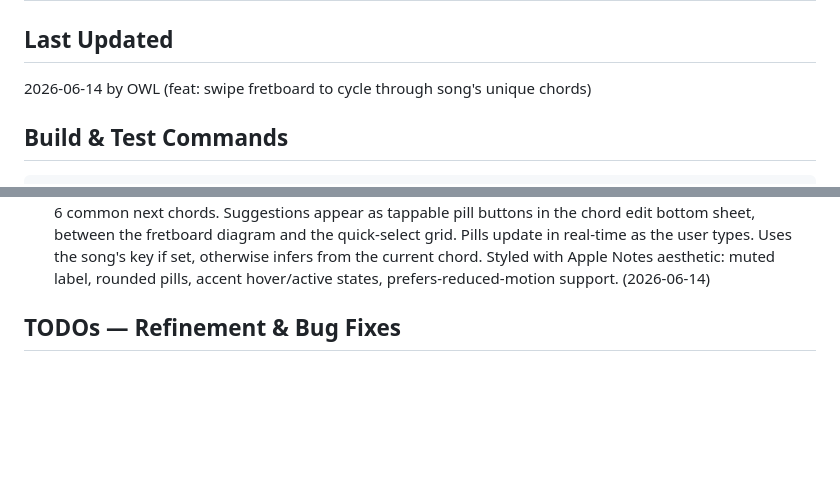
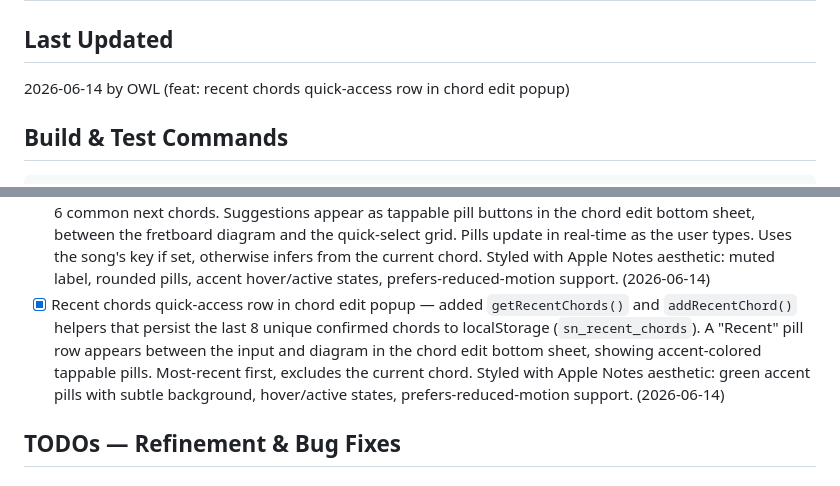
Before and after one commit to bearryj/song-notes-app, a Markdown page: PROGRESS.md, 2 parts joined by grey strips. GitHub-like rendering; blank space fills up the shorter version.

Commit message:
docs: update PROGRESS.md with recent chords feature

````diff
--- a/PROGRESS.md
+++ b/PROGRESS.md
@@ -1,7 +1,7 @@
 # Song Notes App — Progress Tracker
 
 ## Last Updated
-2026-06-14 by OWL (feat: swipe fretboard to cycle through song's unique chords)
+2026-06-14 by OWL (feat: recent chords quick-access row in chord edit popup)
 
 ## Build & Test Commands
 ```bash
@@ -95,6 +95,7 @@ powershell.exe -Command "Get-NetTCPConnection -LocalPort 1422 -ErrorAction Silen
 - [x] Mini chord diagram in chord edit popup — added `renderMiniFretboard()` function that generates a compact 120×148px SVG fretboard diagram. The diagram appears in the chord edit bottom sheet between the input and quick-select buttons, updating in real-time as the user types or taps root/suffix buttons. Shows finger positions, open/muted strings, barre chords, fret numbers, and string labels. Hidden when the chord name doesn't match a known shape. Increased popup max-height from 70vh to 80vh to accommodate the diagram. (2026-06-14)
 - [x] Swipe fretboard to cycle through song's unique chords — added `getSongUniqueChords()` helper that extracts unique chords in order of first appearance from the current song. Swipe left/right on the fretboard area cycles through only the song's chords (not the full dictionary). Prev/next buttons also use the song chord list when ≥2 chords exist. Shows a "3 / 7" counter below the chord name. Includes a "‹ swipe ›" hint on touch devices (`@media (pointer: coarse)`), `touch-action: pan-y` to allow vertical scroll, grab cursor, and a translateX bounce animation on swipe. Counter updates on every chord change including manual input. (2026-06-14)
 - [x] Chord progression suggestions in edit popup — added `getChordSuggestions()` function that uses music theory (diatonic chords from the song's key, relative minor/major, dominant 7th, subdominant) to suggest 4-6 common next chords. Suggestions appear as tappable pill buttons in the chord edit bottom sheet, between the fretboard diagram and the quick-select grid. Pills update in real-time as the user types. Uses the song's key if set, otherwise infers from the current chord. Styled with Apple Notes aesthetic: muted label, rounded pills, accent hover/active states, prefers-reduced-motion support. (2026-06-14)
+- [x] Recent chords quick-access row in chord edit popup — added `getRecentChords()` and `addRecentChord()` helpers that persist the last 8 unique confirmed chords to localStorage (`sn_recent_chords`). A "Recent" pill row appears between the input and diagram in the chord edit bottom sheet, showing accent-colored tappable pills. Most-recent first, excludes the current chord. Styled with Apple Notes aesthetic: green accent pills with subtle background, hover/active states, prefers-reduced-motion support. (2026-06-14)
 
 ## TODOs — Refinement & Bug Fixes
 
````
